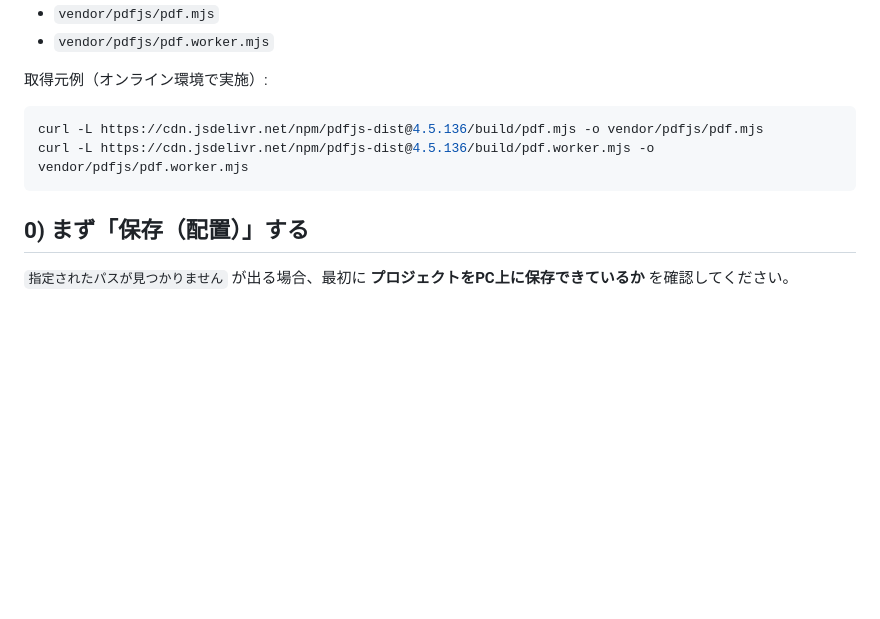
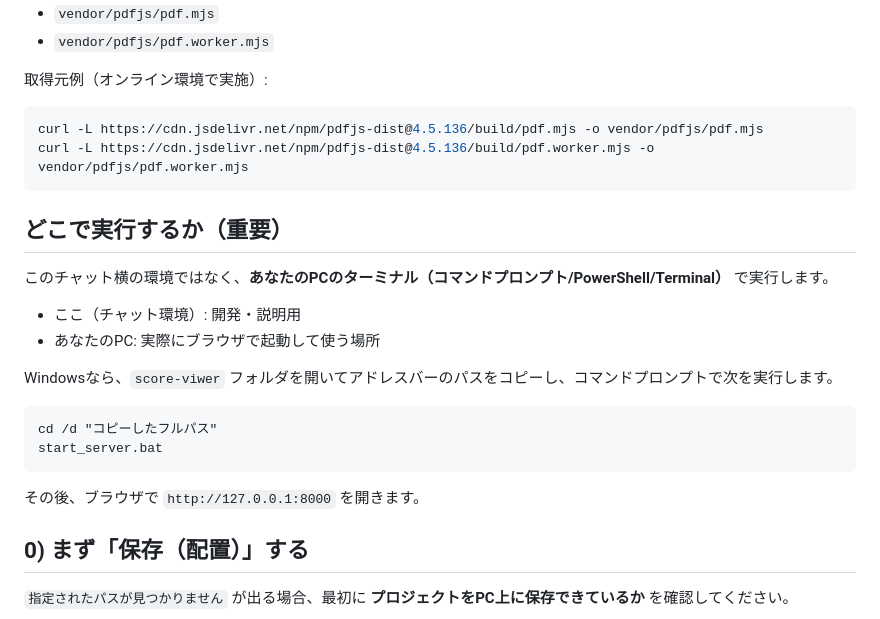
Before and after one commit to noah1126io-ops/score-viwer, a Markdown page: README.md, the part around the change. GitHub-like rendering; blank space fills up the shorter version.

Commit message:
Clarify that users must run the app on their own PC

````diff
--- a/README.md
+++ b/README.md
@@ -24,6 +24,22 @@ PDFの楽譜を縦連結で表示するオフライン対応PWAです。
 curl -L https://cdn.jsdelivr.net/npm/pdfjs-dist@4.5.136/build/pdf.mjs -o vendor/pdfjs/pdf.mjs
 curl -L https://cdn.jsdelivr.net/npm/pdfjs-dist@4.5.136/build/pdf.worker.mjs -o vendor/pdfjs/pdf.worker.mjs
 ```
+
+## どこで実行するか（重要）
+
+このチャット横の環境ではなく、**あなたのPCのターミナル（コマンドプロンプト/PowerShell/Terminal）** で実行します。
+
+- ここ（チャット環境）: 開発・説明用
+- あなたのPC: 実際にブラウザで起動して使う場所
+
+Windowsなら、`score-viwer` フォルダを開いてアドレスバーのパスをコピーし、コマンドプロンプトで次を実行します。
+
+```bat
+cd /d "コピーしたフルパス"
+start_server.bat
+```
+
+その後、ブラウザで `http://127.0.0.1:8000` を開きます。
 
 ## 0) まず「保存（配置）」する
 
````
